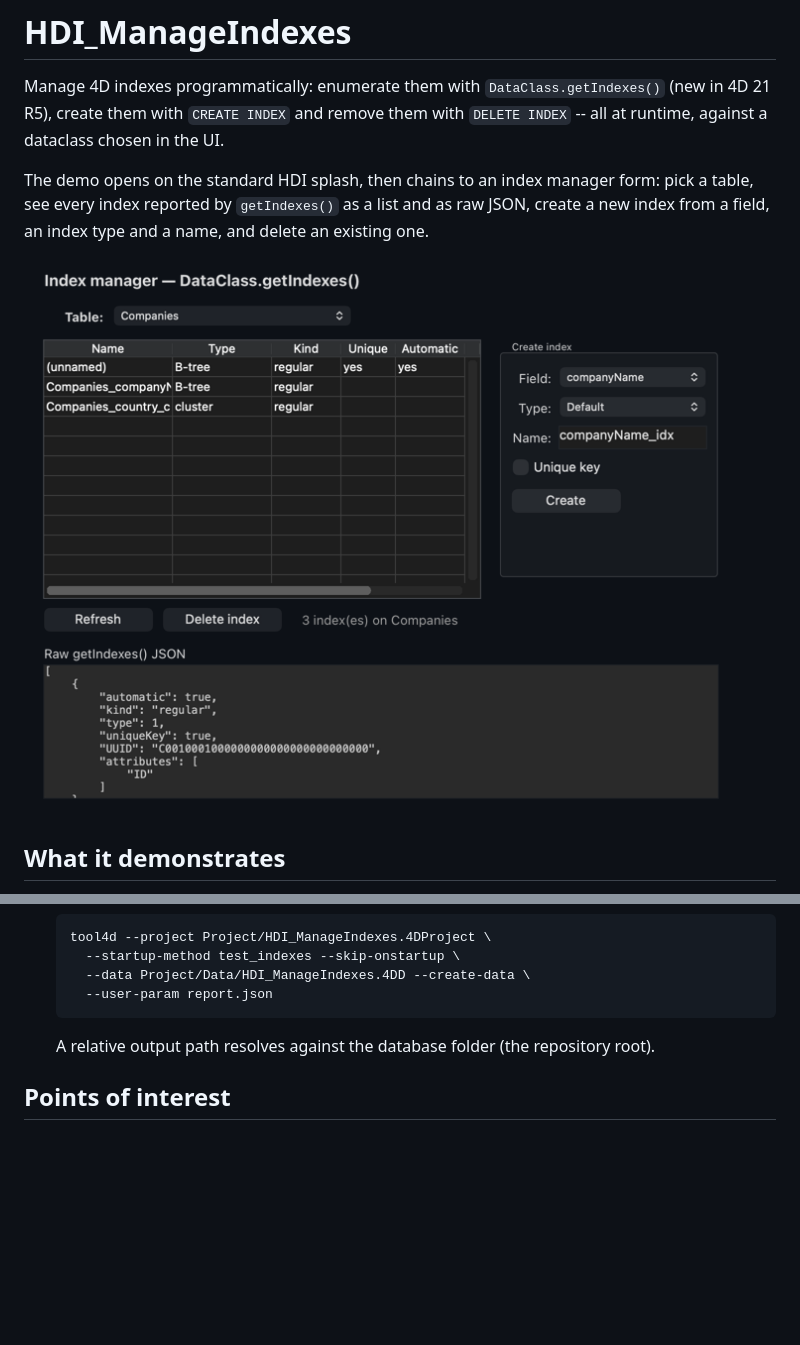
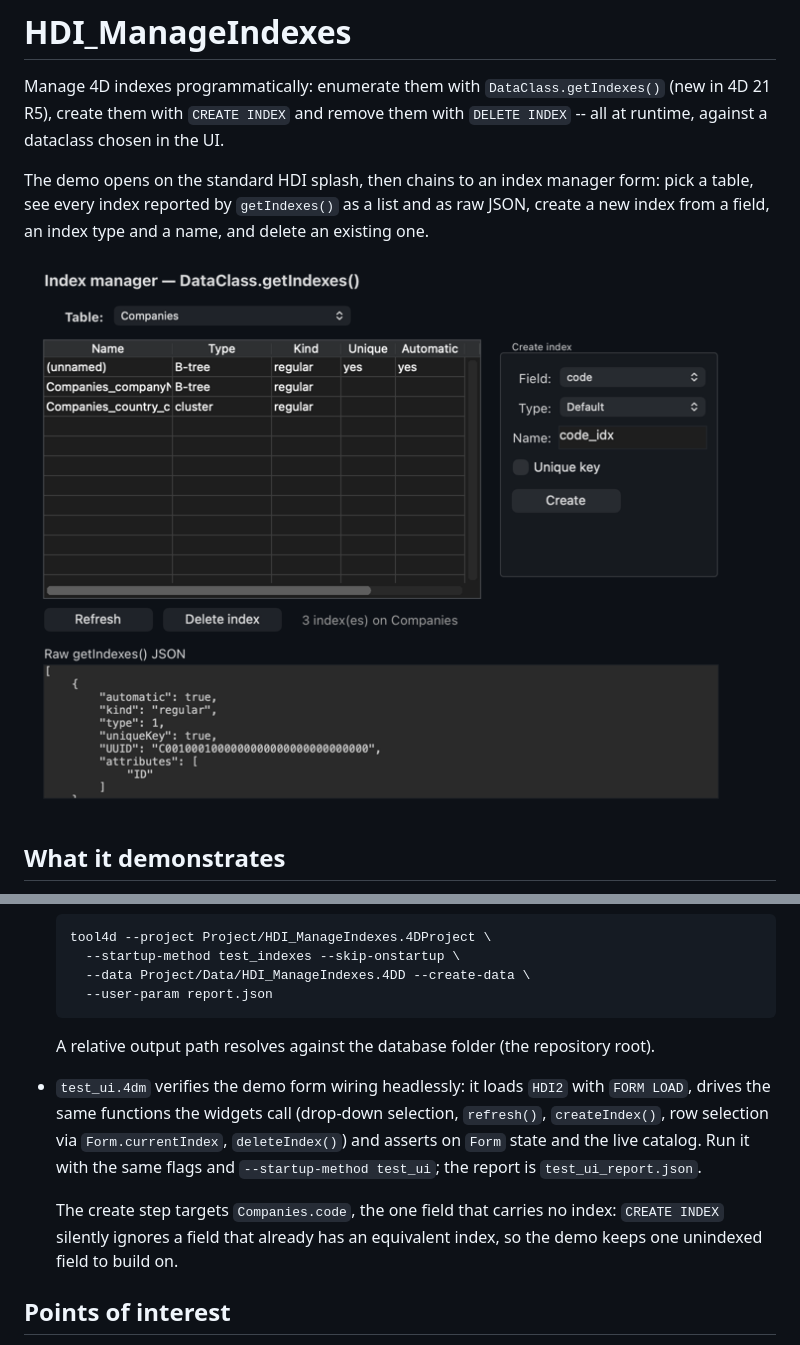
Before and after one commit to miyako/HDI_ManageIndexes, a Markdown page: README.md, 2 parts joined by grey strips. Drawn GitHub-style; pictures changed too: docs/images/hdi2_index_manager.png; blank space fills up the shorter version.

Commit message:
make the demo form actually work, verified by a headless UI test
Driving the form with the same functions the widgets call exposed four
defects that static captures could not show:

- createIndex()/deleteIndex() wrote Storage.demoError outside Use
  (Storage): clicking Create index raised error -10719 (Shared Object
  needs a Use) at runtime.
- both functions set the status line before This.refresh(), which
  immediately overwrote the operation feedback with the index count.
- the three drop-downs bound a {values, index, currentValue} object
  without dataSourceTypeHint: "object"; the selection is now read
  through values[index] (selectedValue helper) per the documented
  binding.
- CREATE INDEX is a silent no-op when the field already carries an
  equivalent index -- no error, no index. createIndex() now verifies
  the round trip through getIndexes() and says so; Companies.code is
  the demo's unindexed create target.

Also: the list box On Selection Change event now updates the status
line; GenerateData indexed collections with a 1-based subscript
(error -10713 on regeneration) and never filled code; test_ui.4dm
drives the whole wiring headlessly and writes test_ui_report.json.

```diff
--- a/README.md
+++ b/README.md
@@ -94,6 +94,17 @@ folder is shipped.
 
   A relative output path resolves against the database folder (the repository root).
 
+- `test_ui.4dm` verifies the demo form wiring headlessly: it loads
+  `HDI2` with `FORM LOAD`, drives the same functions the widgets call
+  (drop-down selection, `refresh()`, `createIndex()`, row selection via
+  `Form.currentIndex`, `deleteIndex()`) and asserts on `Form` state and
+  the live catalog. Run it with the same flags and
+  `--startup-method test_ui`; the report is `test_ui_report.json`.
+
+  The create step targets `Companies.code`, the one field that carries
+  no index: `CREATE INDEX` silently ignores a field that already has an
+  equivalent index, so the demo keeps one unindexed field to build on.
+
 ## Points of interest
 
 - **`getIndexes()` output shape.** Every index object carries `UUID`,
```
Also changed, not shown: 7 other files.
